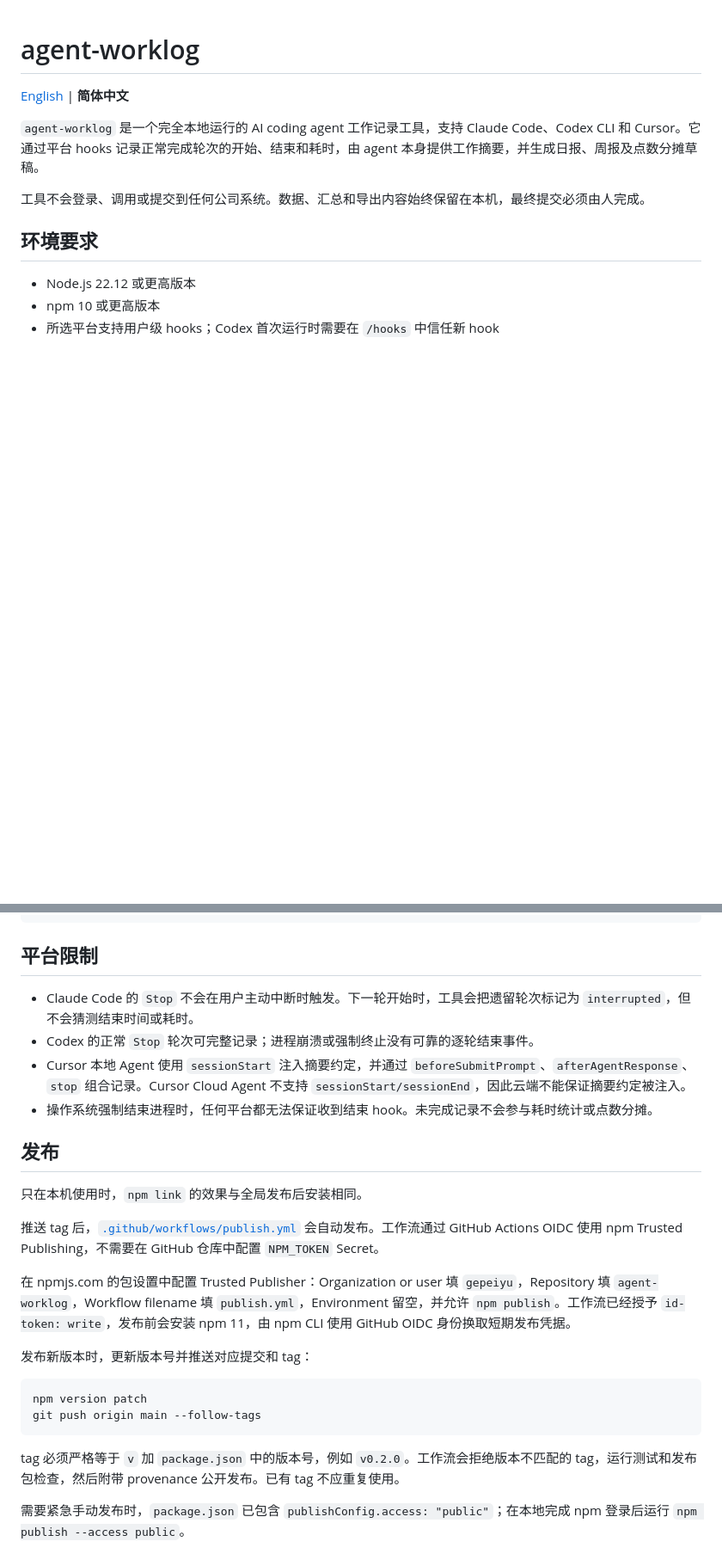
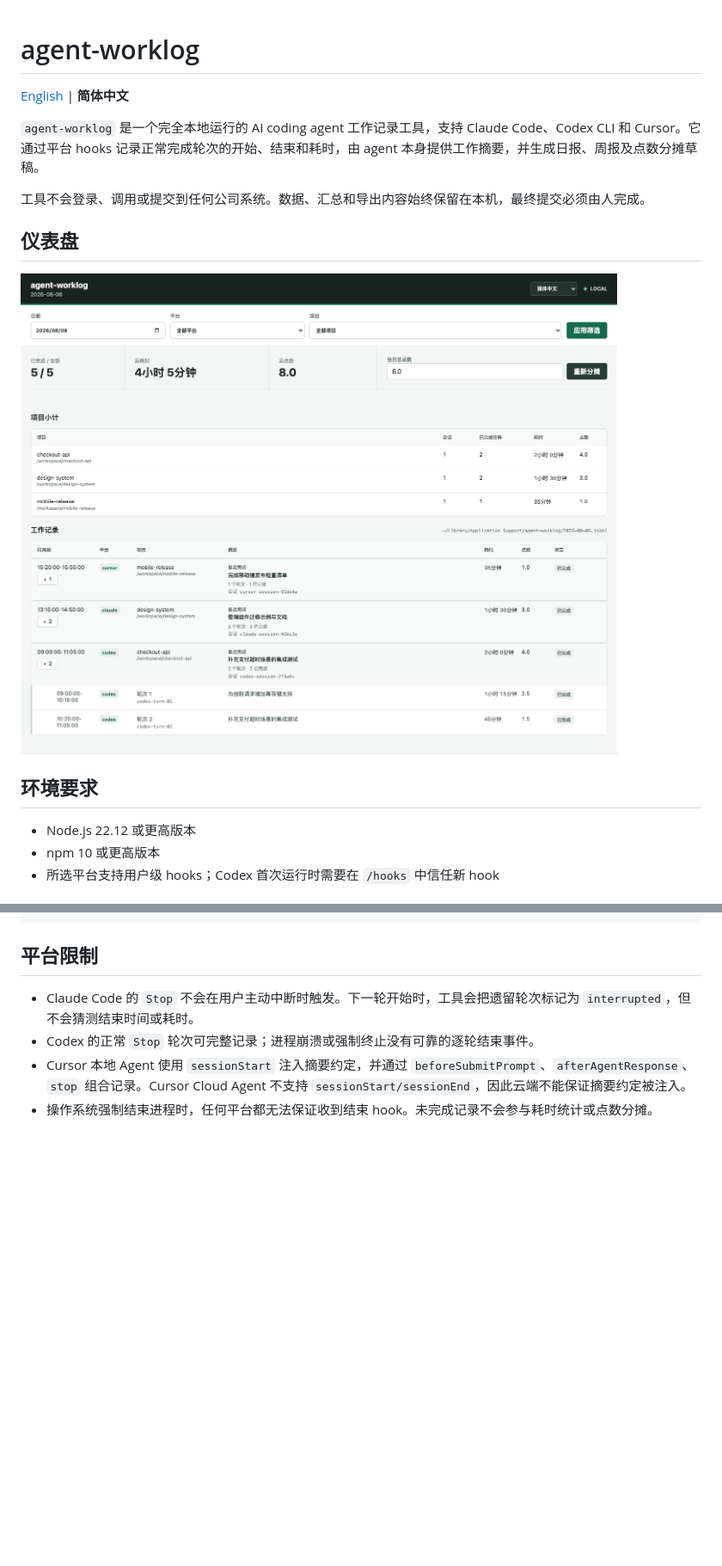
Before and after one commit to gepeiyu/agent-worklog, a Markdown page: README.zh-CN.md, 2 parts joined by grey strips. Shown at 86% size. Drawn GitHub-style; pictures changed too: docs/assets/dashboard-zh-CN.png (added); blank space fills up the shorter version.

````diff
--- a/README.zh-CN.md
+++ b/README.zh-CN.md
@@ -5,6 +5,10 @@
 `agent-worklog` 是一个完全本地运行的 AI coding agent 工作记录工具，支持 Claude Code、Codex CLI 和 Cursor。它通过平台 hooks 记录正常完成轮次的开始、结束和耗时，由 agent 本身提供工作摘要，并生成日报、周报及点数分摊草稿。
 
 工具不会登录、调用或提交到任何公司系统。数据、汇总和导出内容始终保留在本机，最终提交必须由人完成。
+
+## 仪表盘
+
+![agent-worklog 仪表盘的项目小计与展开轮次明细](docs/assets/dashboard-zh-CN.png)
 
 ## 环境要求
 
@@ -167,22 +171,3 @@ agent-worklog dashboard
 - Codex 的正常 `Stop` 轮次可完整记录；进程崩溃或强制终止没有可靠的逐轮结束事件。
 - Cursor 本地 Agent 使用 `sessionStart` 注入摘要约定，并通过 `beforeSubmitPrompt`、`afterAgentResponse`、`stop` 组合记录。Cursor Cloud Agent 不支持 `sessionStart/sessionEnd`，因此云端不能保证摘要约定被注入。
 - 操作系统强制结束进程时，任何平台都无法保证收到结束 hook。未完成记录不会参与耗时统计或点数分摊。
-
-## 发布
-
-只在本机使用时，`npm link` 的效果与全局发布后安装相同。
-
-推送 tag 后，[`.github/workflows/publish.yml`](.github/workflows/publish.yml) 会自动发布。工作流通过 GitHub Actions OIDC 使用 npm Trusted Publishing，不需要在 GitHub 仓库中配置 `NPM_TOKEN` Secret。
-
-在 npmjs.com 的包设置中配置 Trusted Publisher：Organization or user 填 `gepeiyu`，Repository 填 `agent-worklog`，Workflow filename 填 `publish.yml`，Environment 留空，并允许 `npm publish`。工作流已经授予 `id-token: write`，发布前会安装 npm 11，由 npm CLI 使用 GitHub OIDC 身份换取短期发布凭据。
-
-发布新版本时，更新版本号并推送对应提交和 tag：
-
-```bash
-npm version patch
-git push origin main --follow-tags
-```
-
-tag 必须严格等于 `v` 加 `package.json` 中的版本号，例如 `v0.2.0`。工作流会拒绝版本不匹配的 tag，运行测试和发布包检查，然后附带 provenance 公开发布。已有 tag 不应重复使用。
-
-需要紧急手动发布时，`package.json` 已包含 `publishConfig.access: "public"`；在本地完成 npm 登录后运行 `npm publish --access public`。
````
Also changed, not shown: README.md (+4 -19 lines), docs/assets/dashboard-en.png (added), 3 other files.
